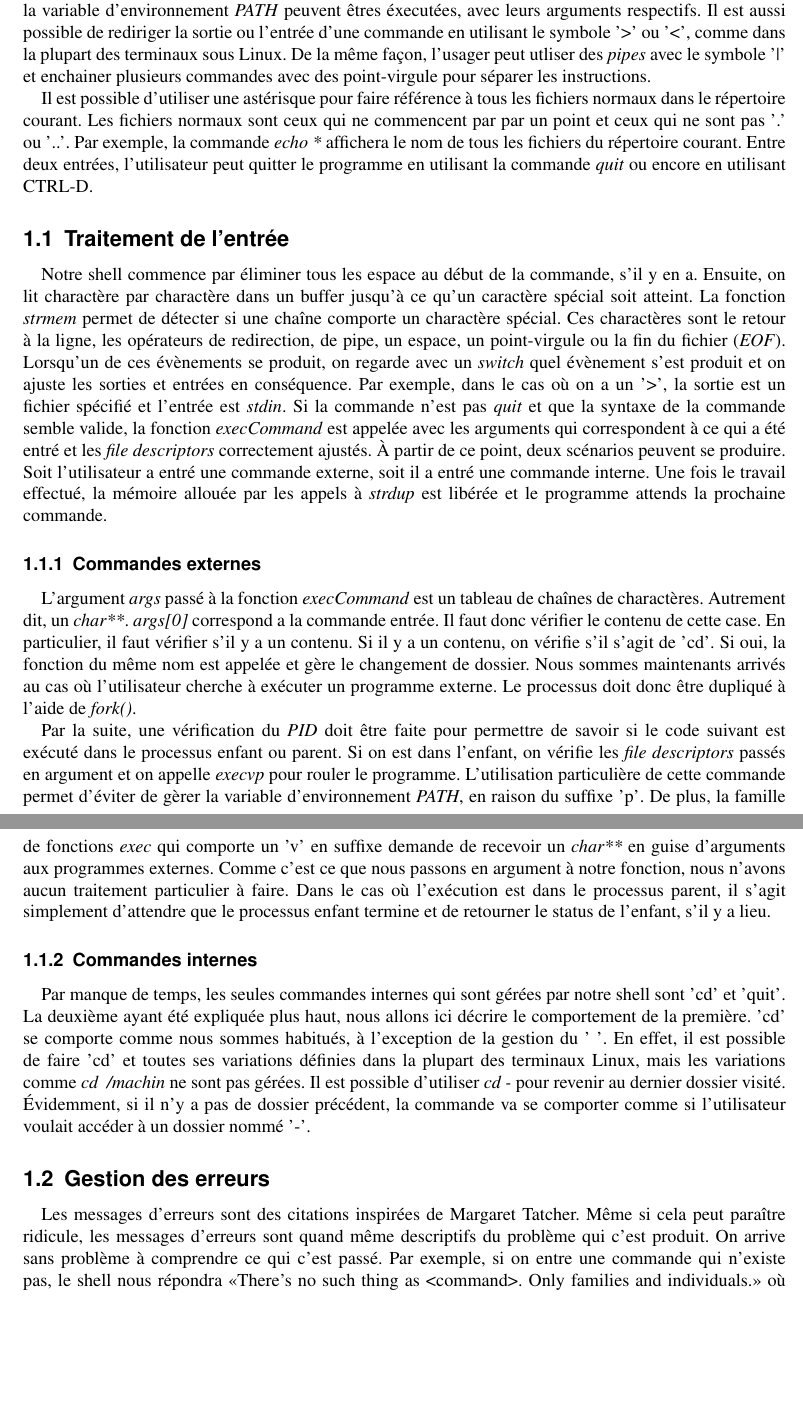
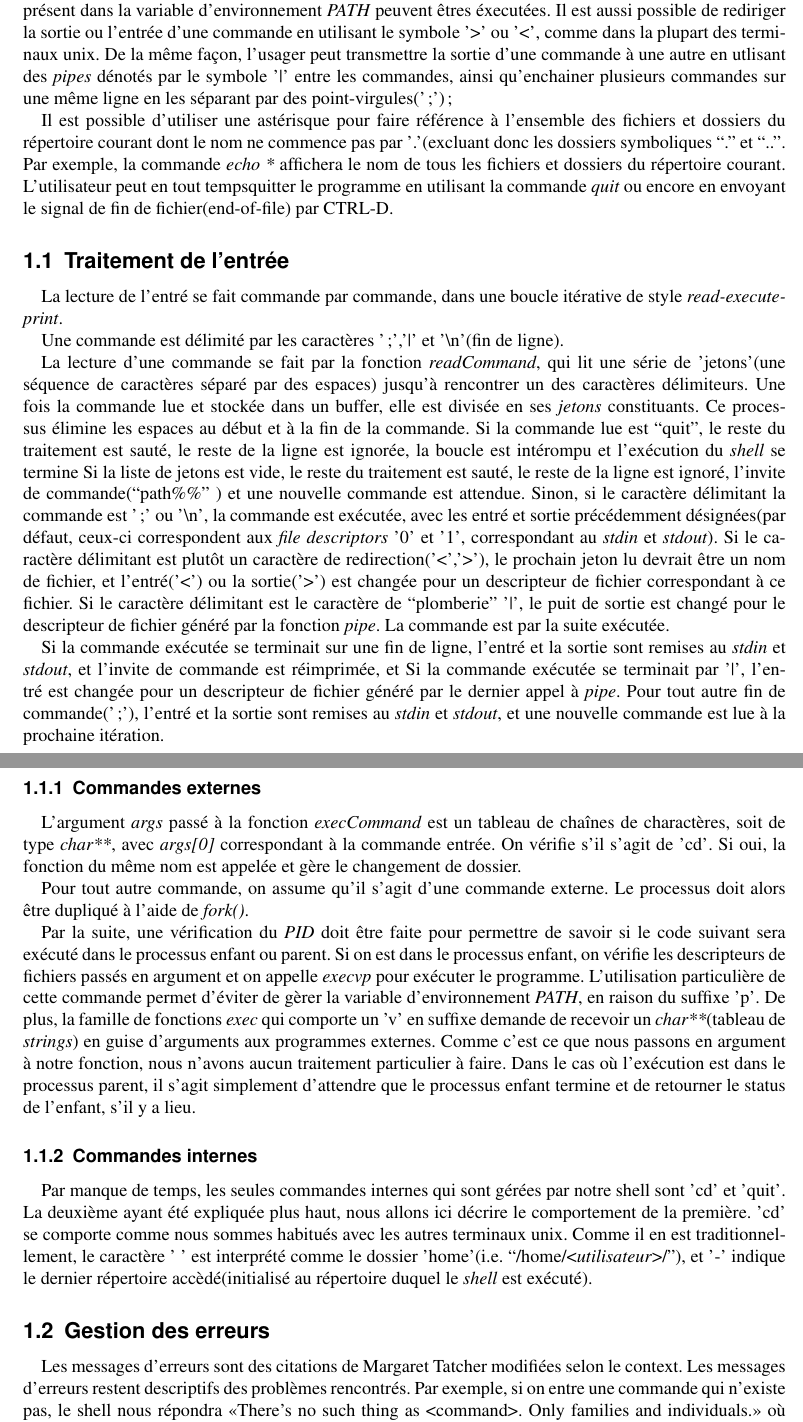
Before and after one commit to DrPyser/tp-shell, a LaTeX document (rapport.tex): two parts of pages 3 and 4 of 5, joined at a grey line, cut so that both start at the same text, the shorter picture padded with empty space. Compiled offline with pdfLaTeX; an older LaTeX class or package is replaced by its successor.

Commit message:
Modifications finales  au rapport et au code. Ajout de messages d'erreur/citations de Margaret Thatcher. Changement structurel au code.

```diff
--- a/rapport.tex
+++ b/rapport.tex
@@ -133,22 +133,38 @@
 	\newpage
 
 	\section{Fonctionnement du shell}
-			Le programme démarre en affichant le répertoire de travail courant, qui correspond au répertoire où le programme \textit{ch} est situé. À partir de ce point, toutes les commandes disponibles qui sont définies dans la variable d'environnement \textit{PATH} peuvent êtres éxecutées, avec leurs arguments respectifs. Il est aussi possible de rediriger la sortie ou l'entrée d'une commande en utilisant le symbole '>' ou '<', comme dans la plupart des terminaux sous Linux. De la même façon, l'usager peut utliser des \textit{pipes} avec le symbole '|' et enchainer plusieurs commandes avec des point-virgule pour séparer les instructions.
+			Le programme démarre en affichant le répertoire de travail courant, qui correspond au répertoire d'où a été exécuté le programme \textit{ch}. À partir de ce point, toutes les commandes disponibles dans les dossiers présent dans la variable d'environnement \textit{PATH} peuvent êtres éxecutées. Il est aussi possible de rediriger la sortie ou l'entrée d'une commande en utilisant le symbole '>' ou '<', comme dans la plupart des terminaux unix. De la même façon, l'usager peut transmettre la sortie d'une commande à une autre en utlisant des \textit{pipes} dénotés par le symbole '|' entre les commandes, ainsi qu'enchainer plusieurs commandes sur une même ligne en les séparant par des point-virgules(';');
 
-			Il est possible d'utiliser une astérisque pour faire référence à tous les fichiers normaux dans le répertoire courant. Les fichiers normaux sont ceux qui ne commencent par par un point et ceux qui ne sont pas '.' ou '..'. Par exemple, la commande \textit{echo *} affichera le nom de tous les fichiers du répertoire courant. Entre deux entrées, l'utilisateur peut quitter le programme en utilisant la commande \textit{quit} ou encore en utilisant CTRL-D.
+			Il est possible d'utiliser une astérisque pour faire référence à l'ensemble des fichiers et dossiers du répertoire courant dont le nom ne commence pas par '.'(excluant donc les dossiers symboliques ``.'' et ``..''. Par exemple, la commande \textit{echo *} affichera le nom de tous les fichiers et dossiers du répertoire courant. L'utilisateur peut en tout tempsquitter le programme en utilisant la commande \textit{quit} ou encore en envoyant le signal de fin de fichier(end-of-file) par CTRL-D.
 
-		\subsection{Traitement de l'entrée}
-			Notre shell commence par éliminer tous les espace au début de la commande, s'il y en a. Ensuite, on lit charactère par charactère dans un buffer jusqu'à ce qu'un caractère spécial soit atteint. La fonction \textit{strmem} permet de détecter si une chaîne comporte un charactère spécial. Ces charactères sont le retour à la ligne, les opérateurs de redirection, de pipe, un espace, un point-virgule ou la fin du fichier (\textit{EOF}). Lorsqu'un de ces évènements se produit, on regarde avec un \textit{switch} quel évènement s'est produit et on ajuste les sorties et entrées en conséquence. Par exemple, dans le cas où on a un '>', la sortie est un fichier spécifié et l'entrée est \textit{stdin}. Si la commande n'est pas \textit{quit} et que la syntaxe de la commande semble valide, la fonction \textit{execCommand} est appelée avec les arguments qui correspondent à ce qui a été entré et les \textit{file descriptors} correctement ajustés. À partir de ce point, deux scénarios peuvent se produire. Soit l'utilisateur a entré une commande externe, soit il a entré une commande interne. Une fois le travail effectué, la mémoire allouée par les appels à \textit{strdup} est libérée et le programme attends la prochaine commande.
+		    \subsection{Traitement de l'entrée}
+            La lecture de l'entré se fait commande par commande, dans une boucle itérative de style \textit{read-execute-print}.
+
+            Une commande est délimité par les caractères ';','|' et '\textbackslash n'(fin de ligne).
+
+            La lecture d'une commande se fait par la fonction \textit{readCommand}, qui lit une série de 'jetons'(une séquence de caractères séparé par des espaces) jusqu'à rencontrer un des caractères délimiteurs.
+            Une fois la commande lue et stockée dans un buffer, elle est divisée en ses \textit{jetons} constituants. Ce processus élimine les espaces au début et à la fin de la commande.
+            Si la commande lue est ``quit'', le reste du traitement est sauté, le reste de la ligne est ignorée, la boucle est intérompu et l'exécution du \textit{shell} se termine
+            Si la liste de jetons est vide, le reste du traitement est sauté, le reste de la ligne est ignoré, l'invite de commande(``path\%\%'' ) et une nouvelle commande est attendue.
+            Sinon, si le caractère délimitant la commande est ';' ou '\textbackslash n', la commande est exécutée, avec les entré et sortie précédemment désignées(par défaut, ceux-ci correspondent aux \textit{file descriptors} '0' et '1', correspondant au \textit{stdin} et \textit{stdout}).
+            Si le caractère délimitant est plutôt un caractère de redirection('<','>'), le prochain jeton lu devrait être un nom de fichier, et l'entré('<') ou la sortie('>') est changée pour un descripteur de fichier correspondant à ce fichier.
+            Si le caractère délimitant est le caractère de ``plomberie'' '|', le puit de sortie est changé pour le descripteur de fichier généré par la fonction \textit{pipe}.
+            La commande est par la suite exécutée.
+
+            Si la commande exécutée se terminait sur une fin de ligne, l'entré et la sortie sont remises au \textit{stdin} et \textit{stdout}, et l'invite de commande est réimprimée, et
+            Si la commande exécutée se terminait par '|', l'entré est changée pour un descripteur de fichier généré par le dernier appel à \textit{pipe}.
+            Pour tout autre fin de commande(';'), l'entré et la sortie sont remises au \textit{stdin} et \textit{stdout}, et une nouvelle commande est lue à la prochaine itération.
 
 			\subsubsection{Commandes externes}
-			L'argument \textit{args} passé à la fonction \textit{execCommand} est un tableau de chaînes de charactères. Autrement dit, un \textit{char**}. \textit{args[0]} correspond a la commande entrée. Il faut donc vérifier le contenu de cette case. En particulier, il faut vérifier s'il y a un contenu. Si il y a un contenu, on vérifie s'il s'agit de 'cd'. Si oui, la fonction du même nom est appelée et gère le changement de dossier. Nous sommes maintenants arrivés au cas où l'utilisateur cherche à exécuter un programme externe. Le processus doit donc être dupliqué à l'aide de \textit{fork()}.
+			L'argument \textit{args} passé à la fonction \textit{execCommand} est un tableau de chaînes de charactères, soit de type \textit{char**}, avec \textit{args[0]} correspondant à la commande entrée. On vérifie s'il s'agit de 'cd'. Si oui, la fonction du même nom est appelée et gère le changement de dossier.
 
-			Par la suite, une vérification du \textit{PID} doit être faite pour permettre de savoir si le code suivant est exécuté dans le processus enfant ou parent. Si on est dans l'enfant, on vérifie les \textit{file descriptors} passés en argument et on appelle \textit{execvp} pour rouler le programme. L'utilisation particulière de cette commande permet d'éviter de gèrer la variable d'environnement \textit{PATH}, en raison du suffixe 'p'. De plus, la famille de fonctions \textit{exec} qui comporte un 'v' en suffixe demande de recevoir un \textit{char**} en guise d'arguments aux programmes externes. Comme c'est ce que nous passons en argument à notre fonction, nous n'avons aucun traitement particulier à faire. Dans le cas où l'exécution est dans le processus parent, il s'agit simplement d'attendre que le processus enfant termine et de retourner le status de l'enfant, s'il y a lieu.
+            Pour tout autre commande, on assume qu'il s'agit d'une commande externe. Le processus doit alors être dupliqué à l'aide de \textit{fork()}.
+
+			Par la suite, une vérification du \textit{PID} doit être faite pour permettre de savoir si le code suivant sera exécuté dans le processus enfant ou parent. Si on est dans le processus enfant, on vérifie les descripteurs de fichiers passés en argument et on appelle \textit{execvp} pour exécuter le programme. L'utilisation particulière de cette commande permet d'éviter de gèrer la variable d'environnement \textit{PATH}, en raison du suffixe 'p'. De plus, la famille de fonctions \textit{exec} qui comporte un 'v' en suffixe demande de recevoir un \textit{char**}(tableau de \textit{strings}) en guise d'arguments aux programmes externes. Comme c'est ce que nous passons en argument à notre fonction, nous n'avons aucun traitement particulier à faire. Dans le cas où l'exécution est dans le processus parent, il s'agit simplement d'attendre que le processus enfant termine et de retourner le status de l'enfant, s'il y a lieu.
 
 			\subsubsection{Commandes internes}
-				Par manque de temps, les seules commandes internes qui sont gérées par notre shell sont 'cd' et 'quit'. La deuxième ayant été expliquée plus haut, nous allons ici décrire le comportement de la première. 'cd' se comporte comme nous sommes habitués, à l'exception de la gestion du '~'. En effet, il est possible de faire 'cd' et toutes ses variations définies dans la plupart des terminaux Linux, mais les variations comme \textit{cd ~/machin} ne sont pas gérées. Il est possible d'utiliser \textit{cd -} pour revenir au dernier dossier visité. Évidemment, si il n'y a pas de dossier précédent, la commande va se comporter comme si l'utilisateur voulait accéder à un dossier nommé '-'.
+			Par manque de temps, les seules commandes internes qui sont gérées par notre shell sont 'cd' et 'quit'. La deuxième ayant été expliquée plus haut, nous allons ici décrire le comportement de la première. 'cd' se comporte comme nous sommes habitués avec les autres terminaux unix. Comme il en est traditionnellement, le caractère '~' est interprété comme le dossier 'home'(i.e. ``/home/<\textit{utilisateur}>/''), et '-' indique le dernier répertoire accèdé(initialisé au répertoire duquel le \textit{shell} est exécuté).
 
 		\subsection{Gestion des erreurs}
-			Les messages d'erreurs sont des citations inspirées de Margaret Tatcher. Même si cela peut paraître ridicule, les messages
-		d'erreurs sont quand même descriptifs du problème qui c'est produit. On arrive sans problème à comprendre ce qui c'est passé. Par exemple, si on entre une commande qui n'existe pas, le shell nous répondra «There's no such thing as <command>. Only families and individuals.» où <command> sera le nom de la commande entrée. D'autres messages sont générés si l'utilisateur tente d'accèder à un endroit sur le disque où il n'a pas accès, ou encore si la commande entrée est trop grande.
+			Les messages d'erreurs sont des citations de Margaret Tatcher modifiées selon le context. Les messages d'erreurs restent descriptifs des problèmes rencontrés. Par exemple, si on entre une commande qui n'existe pas, le shell nous répondra «There's no such thing as <command>. Only families and individuals.» où <command> sera le nom de la commande entrée. D'autres messages sont générés si l'utilisateur tente d'accèder à un endroit sur le disque où il n'a pas accès, ou encore si la commande entrée est trop grande.
 
```
Also changed, not shown: Makefile, rapport.tex (12 more changed lines), 1 other file.
